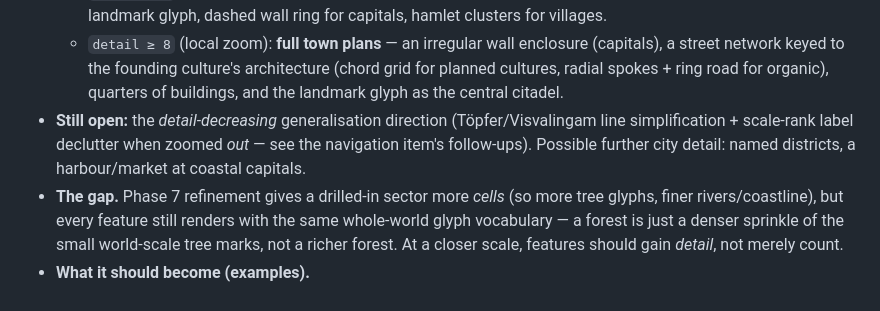
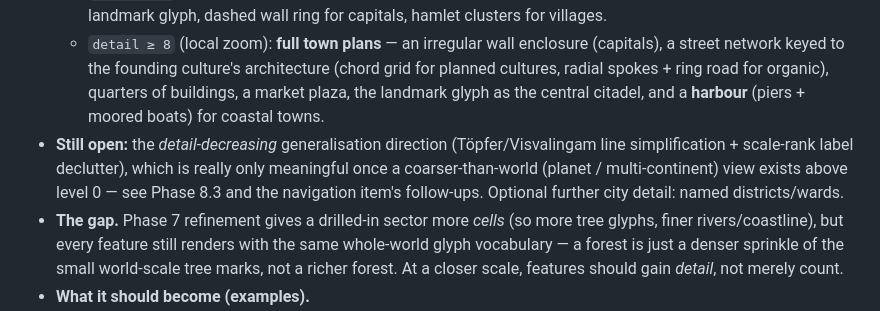
Before and after one commit to mbeaman/mapGen, a Markdown page: docs/BACKLOG.md, the part around the change. Drawn GitHub-style.

Commit message:
docs(backlog): city harbours + market done; note generalisation needs a planet view first
Co-Authored-By: Claude Opus 4.7 (1M context) <noreply@anthropic.com>

```diff
--- a/docs/BACKLOG.md
+++ b/docs/BACKLOG.md
@@ -207,11 +207,13 @@ note.
   - `detail ≥ 8` (local zoom): **full town plans** — an irregular wall enclosure
     (capitals), a street network keyed to the founding culture's architecture
     (chord grid for planned cultures, radial spokes + ring road for organic),
-    quarters of buildings, and the landmark glyph as the central citadel.
+    quarters of buildings, a market plaza, the landmark glyph as the central
+    citadel, and a **harbour** (piers + moored boats) for coastal towns.
 - **Still open:** the *detail-decreasing* generalisation direction
-  (Töpfer/Visvalingam line simplification + scale-rank label declutter when
-  zoomed *out* — see the navigation item's follow-ups). Possible further city
-  detail: named districts, a harbour/market at coastal capitals.
+  (Töpfer/Visvalingam line simplification + scale-rank label declutter), which is
+  really only meaningful once a coarser-than-world (planet / multi-continent)
+  view exists above level 0 — see Phase 8.3 and the navigation item's follow-ups.
+  Optional further city detail: named districts/wards.
 - **The gap.** Phase 7 refinement gives a drilled-in sector more *cells* (so more
   tree glyphs, finer rivers/coastline), but every feature still renders with the
   same whole-world glyph vocabulary — a forest is just a denser sprinkle of the
```
